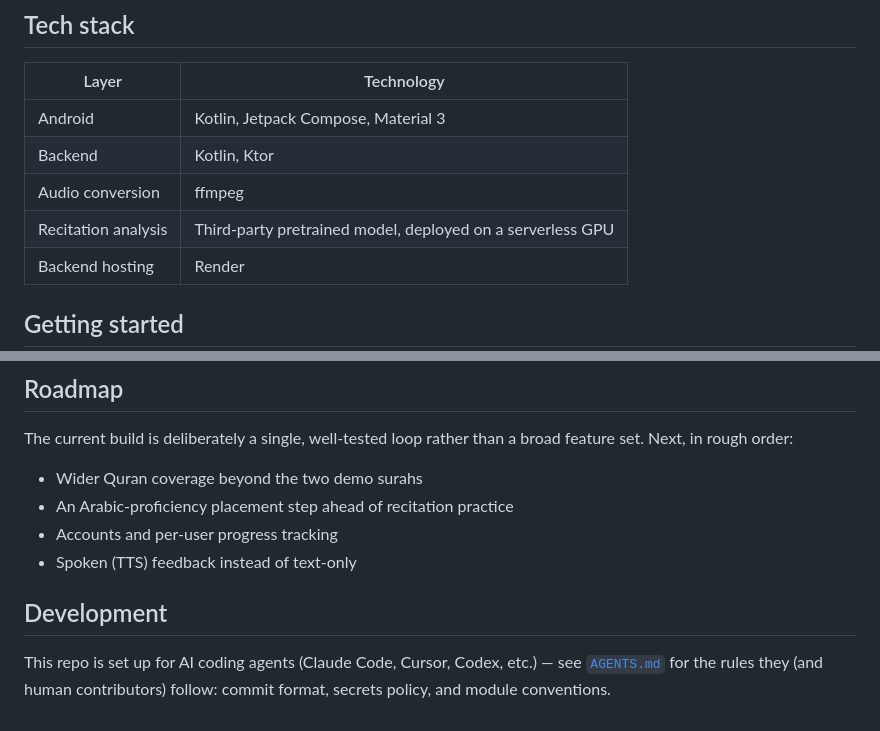
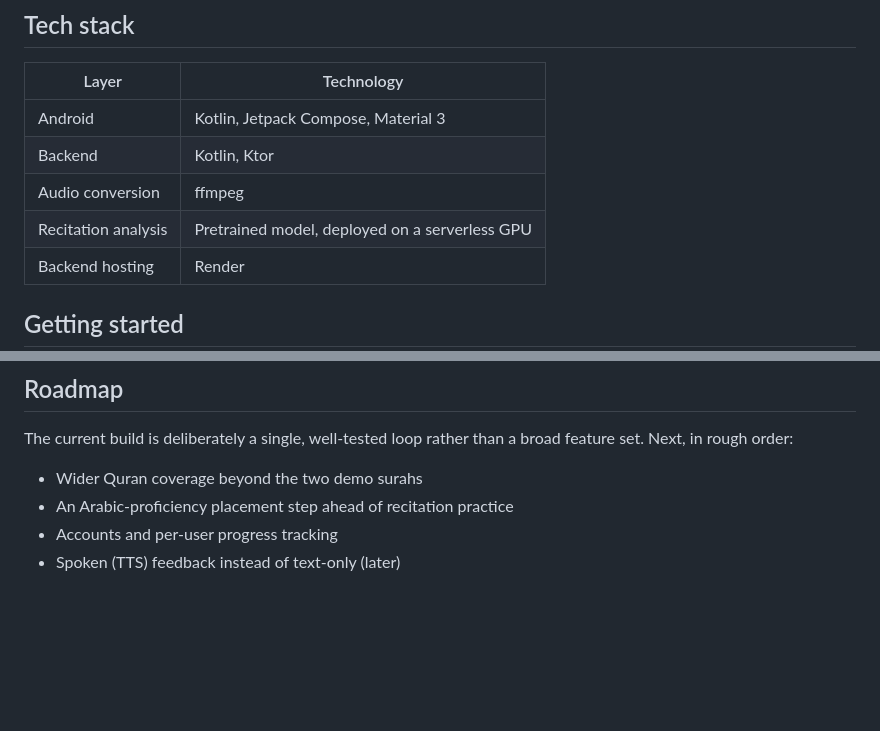
Before and after one commit to Abdalrahman-py/bayaan, a Markdown page: README.md, 2 parts joined by grey strips. GitHub-like rendering; blank space fills up the shorter version.

Commit message:
Revise recitation analysis and feature notes
Updated the description of the recitation analysis and modified future feature notes.

```diff
--- a/README.md
+++ b/README.md
@@ -34,7 +34,7 @@ The backend doesn't run its own model — it converts the uploaded audio to the
 | Android | Kotlin, Jetpack Compose, Material 3 |
 | Backend | Kotlin, Ktor |
 | Audio conversion | ffmpeg |
-| Recitation analysis | Third-party pretrained model, deployed on a serverless GPU |
+| Recitation analysis | Pretrained model, deployed on a serverless GPU |
 | Backend hosting | Render |
 
 ## Getting started
@@ -86,8 +86,4 @@ The current build is deliberately a single, well-tested loop rather than a broad
 - Wider Quran coverage beyond the two demo surahs
 - An Arabic-proficiency placement step ahead of recitation practice
 - Accounts and per-user progress tracking
-- Spoken (TTS) feedback instead of text-only
-
-## Development
-
-This repo is set up for AI coding agents (Claude Code, Cursor, Codex, etc.) — see [`AGENTS.md`](AGENTS.md) for the rules they (and human contributors) follow: commit format, secrets policy, and module conventions.
+- Spoken (TTS) feedback instead of text-only (later)
```
